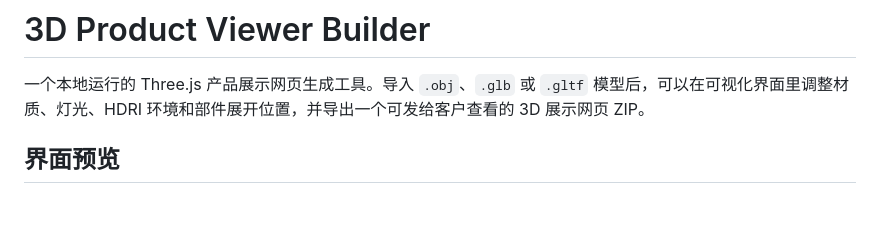
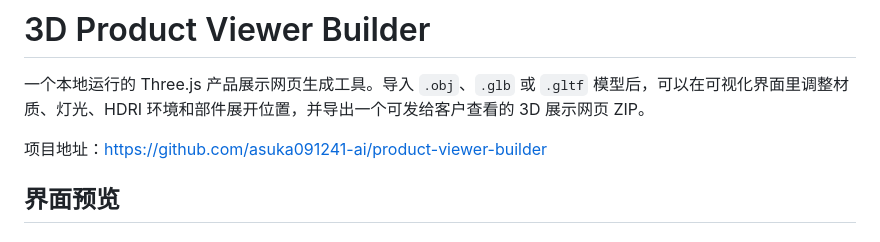
Before and after one commit to asuka091241-ai/product-viewer-builder, a Markdown page: README.md, the part around the change. GitHub-like rendering; blank space fills up the shorter version.

```diff
--- a/README.md
+++ b/README.md
@@ -1,6 +1,8 @@
 # 3D Product Viewer Builder
 
 一个本地运行的 Three.js 产品展示网页生成工具。导入 `.obj`、`.glb` 或 `.gltf` 模型后，可以在可视化界面里调整材质、灯光、HDRI 环境和部件展开位置，并导出一个可发给客户查看的 3D 展示网页 ZIP。
+
+项目地址：[https://github.com/asuka091241-ai/product-viewer-builder](https://github.com/asuka091241-ai/product-viewer-builder)
 
 ## 界面预览
 
```
